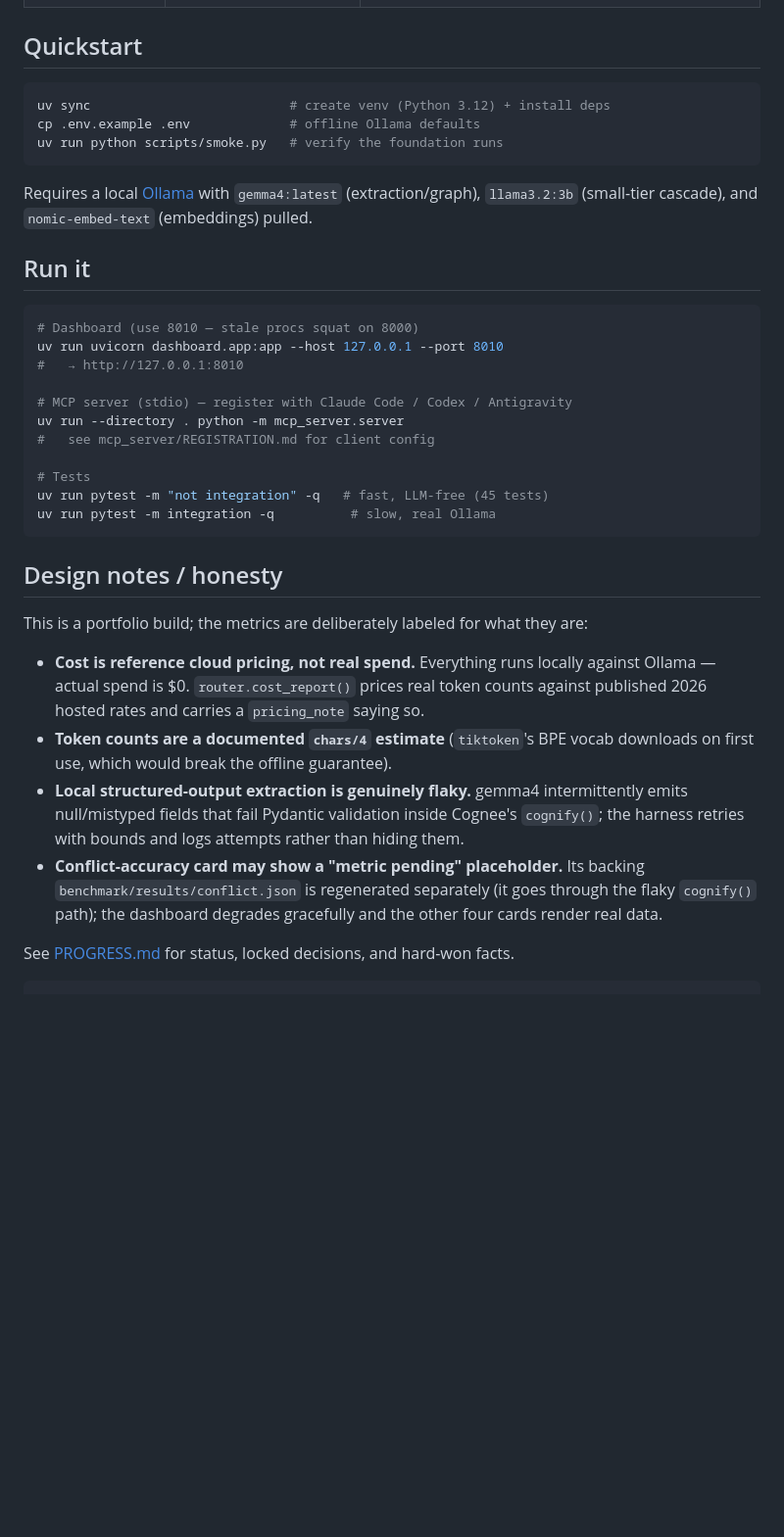
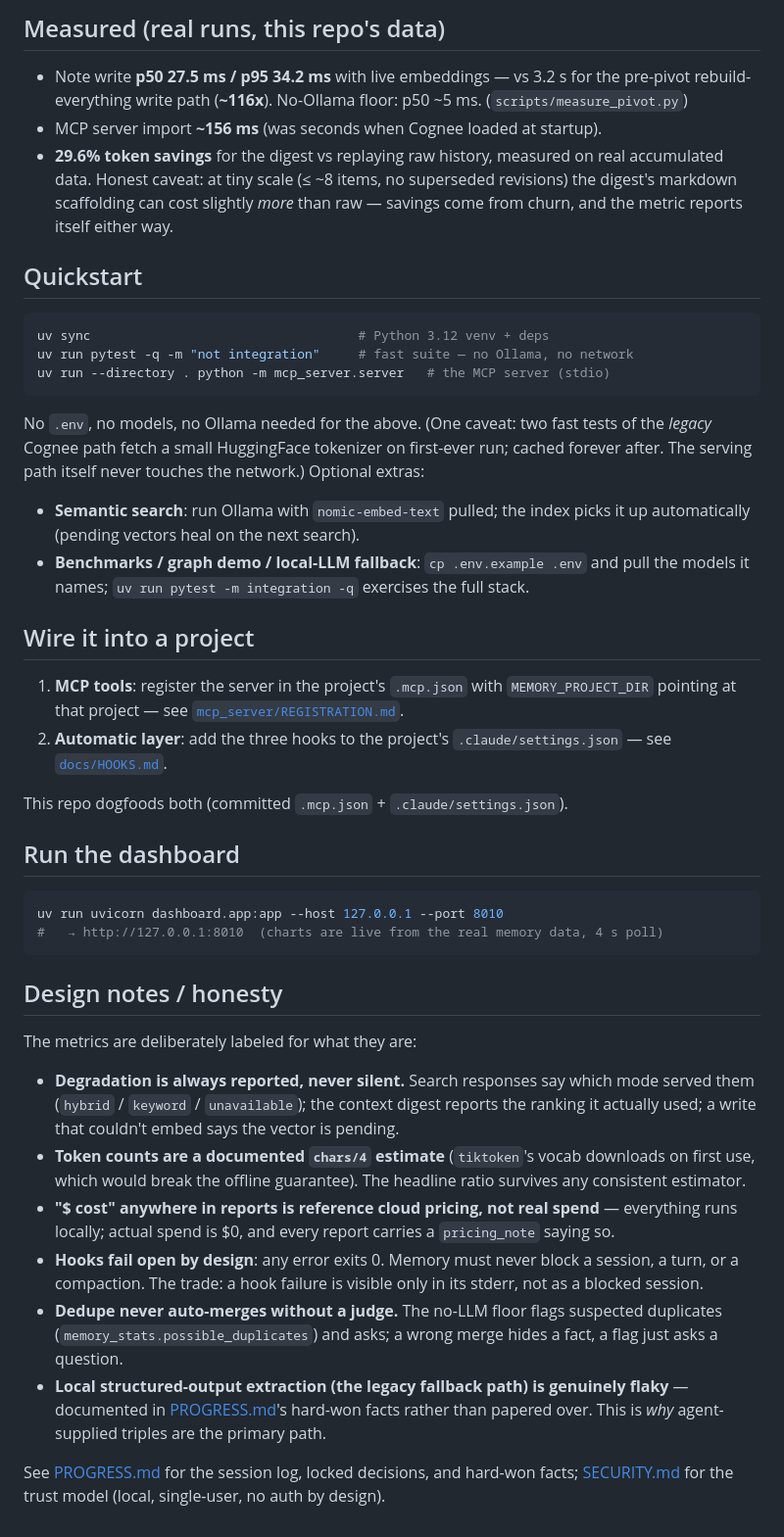
Before and after one commit to HEMANTH-A-7/engram, a Markdown page: README.md, the part around one of its changes. Shown at 98% size. Rendered like a GitHub page; blank space fills up the shorter version.

````diff
--- a/README.md
+++ b/README.md
@@ -36,46 +61,75 @@ Eight components, built bucket-by-bucket (see [PROGRESS.md](PROGRESS.md)):
+## Measured (real runs, this repo's data)
+
+- Note write **p50 27.5 ms / p95 34.2 ms** with live embeddings — vs 3.2 s for
+  the pre-pivot rebuild-everything write path (**~116x**). No-Ollama floor:
+  p50 ~5 ms. (`scripts/measure_pivot.py`)
+- MCP server import **~156 ms** (was seconds when Cognee loaded at startup).
+- **29.6% token savings** for the digest vs replaying raw history, measured on
+  real accumulated data. Honest caveat: at tiny scale (≤ ~8 items, no
+  superseded revisions) the digest's markdown scaffolding can cost slightly
+  *more* than raw — savings come from churn, and the metric reports itself
+  either way.
 
 ## Quickstart
+
 ```bash
-uv sync                          # create venv (Python 3.12) + install deps
-cp .env.example .env             # offline Ollama defaults
-uv run python scripts/smoke.py   # verify the foundation runs
+uv sync                                   # Python 3.12 venv + deps
+uv run pytest -q -m "not integration"     # fast suite — no Ollama, no network
+uv run --directory . python -m mcp_server.server   # the MCP server (stdio)
 ```
 
-Requires a local [Ollama](https://ollama.com) with `gemma4:latest` (extraction/graph),
-`llama3.2:3b` (small-tier cascade), and `nomic-embed-text` (embeddings) pulled.
+No `.env`, no models, no Ollama needed for the above. (One caveat: two fast
+tests of the *legacy* Cognee path fetch a small HuggingFace tokenizer on
+first-ever run; cached forever after. The serving path itself never touches
+the network.) Optional extras:
 
-## Run it
+- **Semantic search**: run Ollama with `nomic-embed-text` pulled; the index
+  picks it up automatically (pending vectors heal on the next search).
+- **Benchmarks / graph demo / local-LLM fallback**: `cp .env.example .env`
+  and pull the models it names; `uv run pytest -m integration -q` exercises
+  the full stack.
+
+## Wire it into a project
+
+1. **MCP tools**: register the server in the project's `.mcp.json` with
+   `MEMORY_PROJECT_DIR` pointing at that project — see
+   [`mcp_server/REGISTRATION.md`](mcp_server/REGISTRATION.md).
+2. **Automatic layer**: add the three hooks to the project's
+   `.claude/settings.json` — see [`docs/HOOKS.md`](docs/HOOKS.md).
+
+This repo dogfoods both (committed `.mcp.json` + `.claude/settings.json`).
+
+## Run the dashboard
 
 ```bash
-# Dashboard (use 8010 — stale procs squat on 8000)
 uv run uvicorn dashboard.app:app --host 127.0.0.1 --port 8010
-#   → http://127.0.0.1:8010
-
-# MCP server (stdio) — register with Claude Code / Codex / Antigravity
-uv run --directory . python -m mcp_server.server
-#   see mcp_server/REGISTRATION.md for client config
-
-# Tests
-uv run pytest -m "not integration" -q   # fast, LLM-free (45 tests)
-uv run pytest -m integration -q          # slow, real Ollama
+#   → http://127.0.0.1:8010  (charts are live from the real memory data, 4 s poll)
 ```
 
 ## Design notes / honesty
 
-This is a portfolio build; the metrics are deliberately labeled for what they are:
+The metrics are deliberately labeled for what they are:
 
-- **Cost is reference cloud pricing, not real spend.** Everything runs locally against
-  Ollama — actual spend is $0. `router.cost_report()` prices real token counts against
-  published 2026 hosted rates and carries a `pricing_note` saying so.
-- **Token counts are a documented `chars/4` estimate** (`tiktoken`'s BPE vocab
-  downloads on first use, which would break the offline guarantee).
-- **Local structured-output extraction is genuinely flaky.** gemma4 intermittently
-  emits null/mistyped fields that fail Pydantic validation inside Cognee's `cognify()`;
-  the harness retries with bounds and logs attempts rather than hiding them.
-- **Conflict-accuracy card may show a "metric pending" placeholder.** Its backing
-  `benchmark/results/conflict.json` is regenerated separately (it goes through the flaky
-  `cognify()` path); the dashboard degrades gracefully and the other four cards render
-  real data.
+- **Degradation is always reported, never silent.** Search responses say which
+  mode served them (`hybrid` / `keyword` / `unavailable`); the context digest
+  reports the ranking it actually used; a write that couldn't embed says the
+  vector is pending.
+- **Token counts are a documented `chars/4` estimate** (`tiktoken`'s vocab
+  downloads on first use, which would break the offline guarantee). The
+  headline ratio survives any consistent estimator.
+- **"$ cost" anywhere in reports is reference cloud pricing, not real spend** —
+  everything runs locally; actual spend is $0, and every report carries a
+  `pricing_note` saying so.
+- **Hooks fail open by design**: any error exits 0. Memory must never block a
+  session, a turn, or a compaction. The trade: a hook failure is visible only
+  in its stderr, not as a blocked session.
+- **Dedupe never auto-merges without a judge.** The no-LLM floor flags
+  suspected duplicates (`memory_stats.possible_duplicates`) and asks; a wrong
+  merge hides a fact, a flag just asks a question.
+- **Local structured-output extraction (the legacy fallback path) is genuinely
+  flaky** — documented in [PROGRESS.md](PROGRESS.md)'s hard-won facts rather
+  than papered over. This is *why* agent-supplied triples are the primary path.
 
-See [PROGRESS.md](PROGRESS.md) for status, locked decisions, and hard-won facts.
-```
+See [PROGRESS.md](PROGRESS.md) for the session log, locked decisions, and
+hard-won facts; [SECURITY.md](SECURITY.md) for the trust model (local,
+single-user, no auth by design).
````
Also changed, not shown: other parts of README.md (+47 -22 lines).
